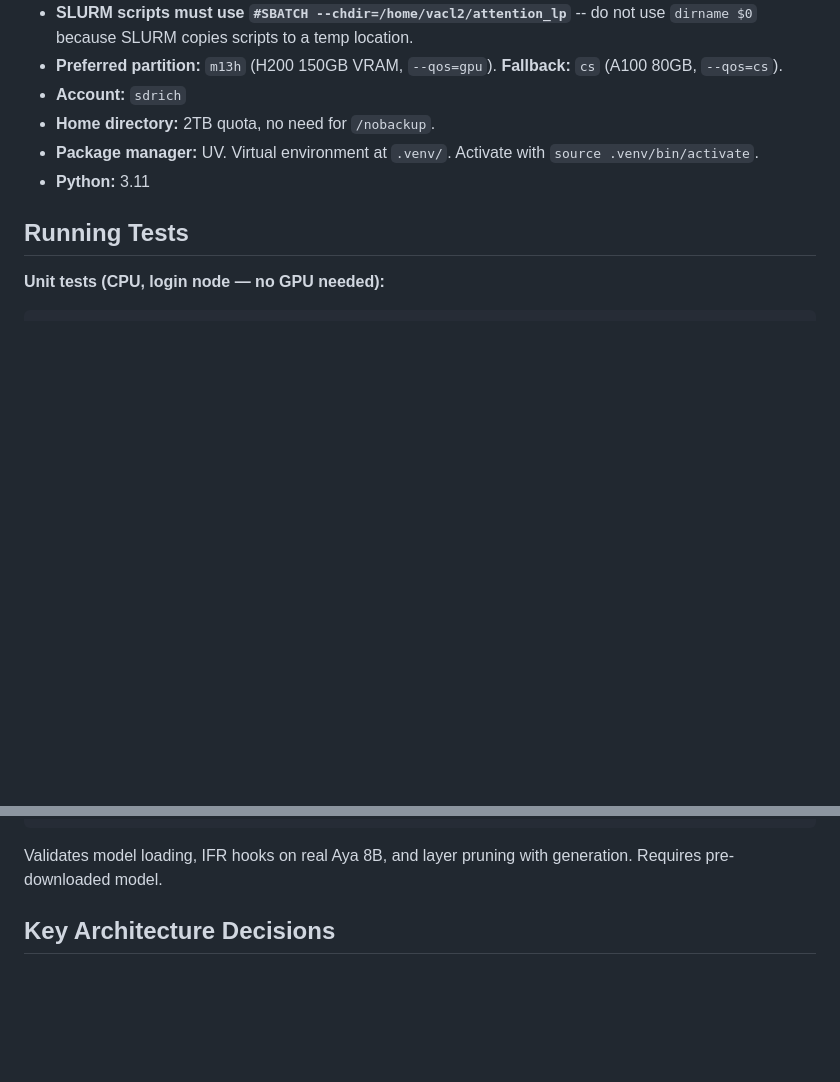
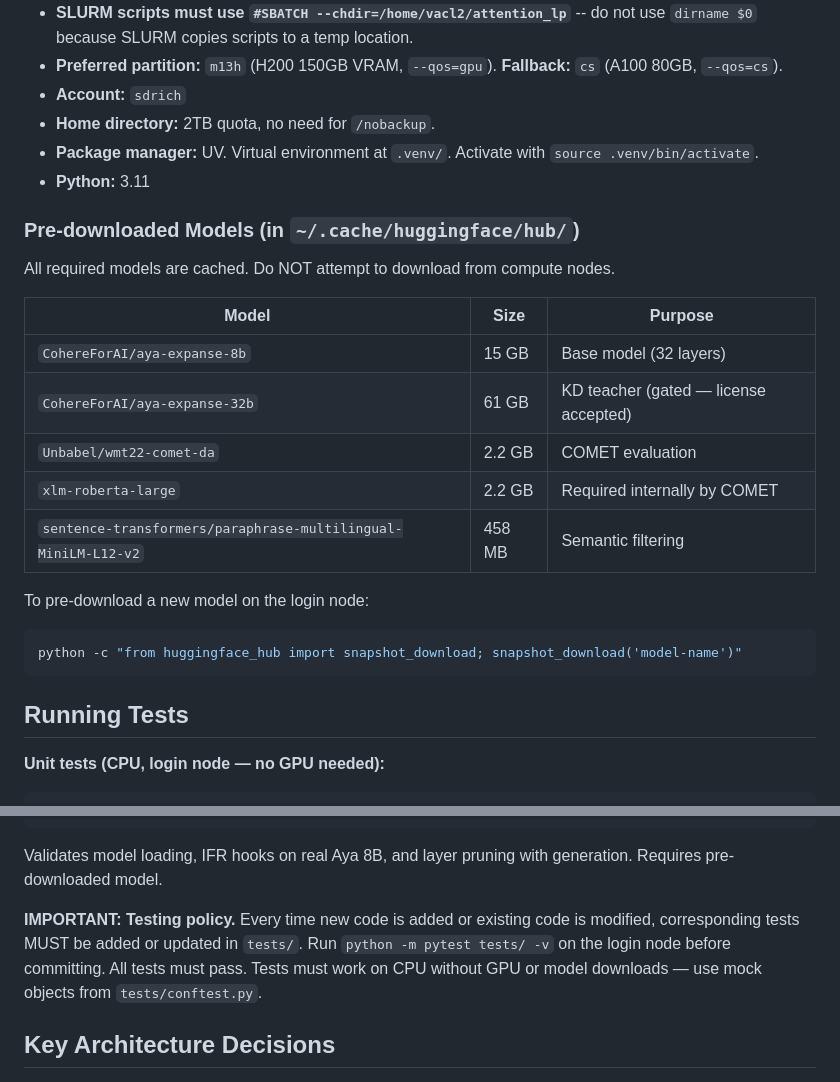
Before and after one commit to lea19019/layer_pruning, a Markdown page: CLAUDE.md, 2 parts joined by grey strips. Rendered like a GitHub page; blank space fills up the shorter version.

Commit message:
Add testing policy and pre-downloaded models list to CLAUDE.md
- Testing policy: tests required for all new/modified code, run before commit
- Document all pre-downloaded models in HF cache (8B, 32B, COMET, XLM-R, MiniLM)
- XLM-R is needed internally by COMET — must be pre-downloaded separately

Co-Authored-By: Claude Opus 4.6 (1M context) <noreply@anthropic.com>

````diff
--- a/CLAUDE.md
+++ b/CLAUDE.md
@@ -14,6 +14,23 @@ This project investigates whether interpretability techniques (Information Flow
 - **Home directory:** 2TB quota, no need for `/nobackup`.
 - **Package manager:** UV. Virtual environment at `.venv/`. Activate with `source .venv/bin/activate`.
 - **Python:** 3.11
+
+### Pre-downloaded Models (in `~/.cache/huggingface/hub/`)
+
+All required models are cached. Do NOT attempt to download from compute nodes.
+
+| Model | Size | Purpose |
+|-------|------|---------|
+| `CohereForAI/aya-expanse-8b` | 15 GB | Base model (32 layers) |
+| `CohereForAI/aya-expanse-32b` | 61 GB | KD teacher (gated — license accepted) |
+| `Unbabel/wmt22-comet-da` | 2.2 GB | COMET evaluation |
+| `xlm-roberta-large` | 2.2 GB | Required internally by COMET |
+| `sentence-transformers/paraphrase-multilingual-MiniLM-L12-v2` | 458 MB | Semantic filtering |
+
+To pre-download a new model on the login node:
+```bash
+python -c "from huggingface_hub import snapshot_download; snapshot_download('model-name')"
+```
 
 ## Running Tests
 
@@ -33,6 +50,8 @@ srun --partition=m13h --qos=gpu --account=sdrich --gres=gpu:h200:1 --mem=64G --t
 ```
 
 Validates model loading, IFR hooks on real Aya 8B, and layer pruning with generation. Requires pre-downloaded model.
+
+**IMPORTANT: Testing policy.** Every time new code is added or existing code is modified, corresponding tests MUST be added or updated in `tests/`. Run `python -m pytest tests/ -v` on the login node before committing. All tests must pass. Tests must work on CPU without GPU or model downloads — use mock objects from `tests/conftest.py`.
 
 ## Key Architecture Decisions
 
````
